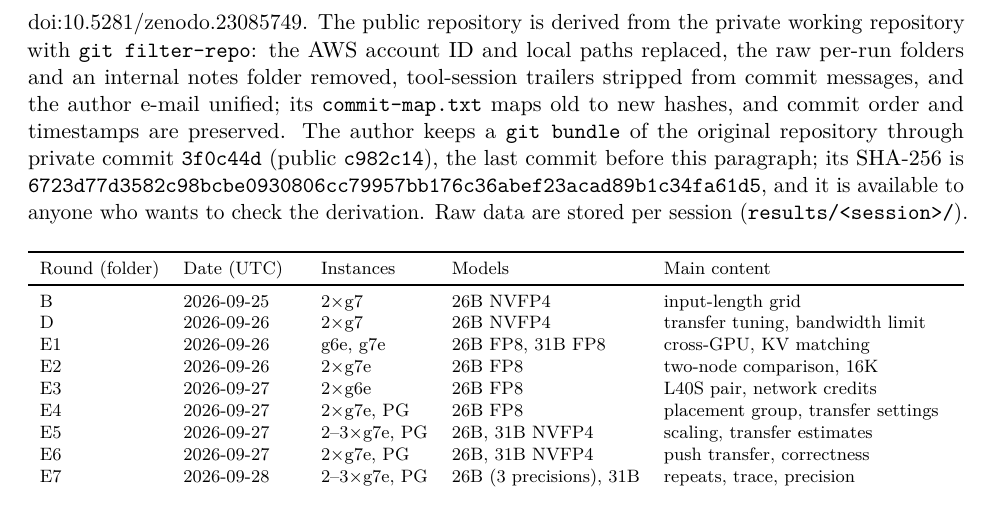
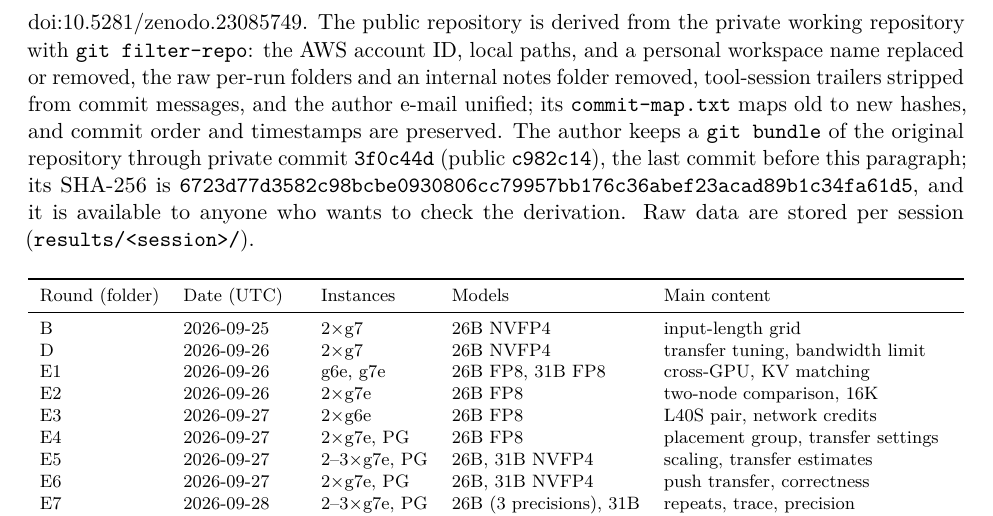
Before and after one commit to sunghyunjun/pd-disaggregation-over-tcp, a LaTeX paper (paper/en/main.tex): part of page 35 of 35, cut so that both start at the same text. Compiled offline with pdfLaTeX.

Commit message:
Protocol publication note without the workspace name; provenance wording
Co-Authored-By: Claude Fable 5.1 <noreply@anthropic.com>

```diff
--- a/paper/en/main.tex
+++ b/paper/en/main.tex
@@ -536,7 +536,7 @@ Point (sessions) & per GPU & gap limit & runs & attainment (each run), 95\% inte
 \end{table}
 
 \section{Data and code}\label{app:data}
-We release the measurement harness, configurations, analysis scripts, the four rounds of mock review with their scripts, and per-request raw data. This report: \href{https://doi.org/10.5281/zenodo.23085600}{doi:10.5281/zenodo.23085600}. Code and data: \url{https://github.com/sunghyunjun/pd-disaggregation-over-tcp} and \href{https://doi.org/10.5281/zenodo.23085749}{doi:10.5281/zenodo.23085749}. The public repository is derived from the private working repository with \texttt{git filter-repo}: the AWS account ID and local paths replaced, the raw per-run folders and an internal notes folder removed, tool-session trailers stripped from commit messages, and the author e-mail unified; its \texttt{commit-map.txt} maps old to new hashes, and commit order and timestamps are preserved. The author keeps a \texttt{git bundle} of the original repository through private commit \texttt{3f0c44d} (public \texttt{c982c14}), the last commit before this paragraph; its SHA-256 is \texttt{6723d77d3582c98bcbe0930806cc79957bb176c36abef23acad89b1c34fa61d5}, and it is available to anyone who wants to check the derivation. Raw data are stored per session (\texttt{results/\textless session\textgreater/}).
+We release the measurement harness, configurations, analysis scripts, the four rounds of mock review with their scripts, and per-request raw data. This report: \href{https://doi.org/10.5281/zenodo.23085600}{doi:10.5281/zenodo.23085600}. Code and data: \url{https://github.com/sunghyunjun/pd-disaggregation-over-tcp} and \href{https://doi.org/10.5281/zenodo.23085749}{doi:10.5281/zenodo.23085749}. The public repository is derived from the private working repository with \texttt{git filter-repo}: the AWS account ID, local paths, and a personal workspace name replaced or removed, the raw per-run folders and an internal notes folder removed, tool-session trailers stripped from commit messages, and the author e-mail unified; its \texttt{commit-map.txt} maps old to new hashes, and commit order and timestamps are preserved. The author keeps a \texttt{git bundle} of the original repository through private commit \texttt{3f0c44d} (public \texttt{c982c14}), the last commit before this paragraph; its SHA-256 is \texttt{6723d77d3582c98bcbe0930806cc79957bb176c36abef23acad89b1c34fa61d5}, and it is available to anyone who wants to check the derivation. Raw data are stored per session (\texttt{results/\textless session\textgreater/}).
 
 \begin{table}[H]
 \centering\footnotesize
```
Also changed, not shown: paper/ko/draft.md (+1 -1 lines).
